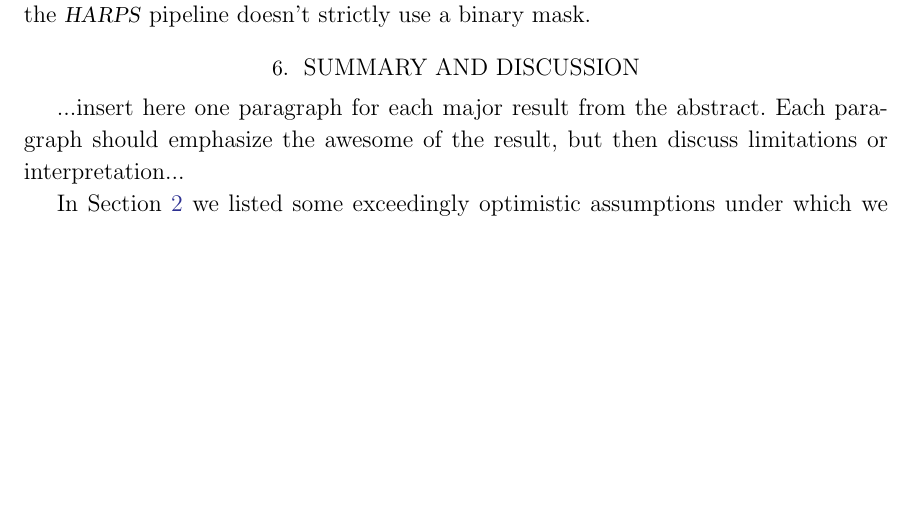
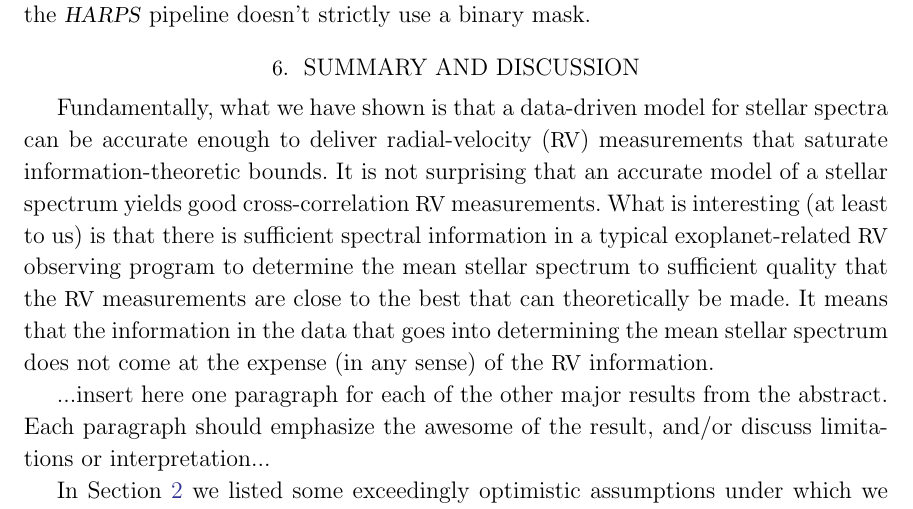
Before and after one commit to davidwhogg/EPRV, a LaTeX paper (paper/paper.tex): part of page 9 of 11, cut so that both start at the same text, the shorter picture padded with empty space. Compiled offline with LaTeX, dvips and Ghostscript; a missing bibliography style is replaced by a similar one.

Commit message:
disc para

```diff
--- a/paper/paper.tex
+++ b/paper/paper.tex
@@ -412,9 +412,24 @@ all the data-driven code works on real data. we get a better RMS on the star fro
 \section{Summary and discussion}
 \label{s:summary}
 
-...insert here one paragraph for each major result from the
-abstract. Each paragraph should emphasize the awesome of the result,
-but then discuss limitations or interpretation...
+Fundamentally, what we have shown is that a data-driven model for
+stellar spectra can be accurate enough to deliver
+radial-velocity (\RV) measurements that saturate information-theoretic
+bounds.
+It is not surprising that an accurate model of a stellar spectrum
+yields good cross-correlation \RV\ measurements.
+What is interesting (at least to us) is that there is sufficient
+spectral information in a typical exoplanet-related \RV\ observing
+program to determine the mean stellar spectrum to sufficient
+quality that the \RV\ measurements are close to the best that can
+theoretically be made.
+It means that the information in the data that goes into determining
+the mean stellar spectrum does not come at the expense (in any sense)
+of the \RV\ information.
+
+...insert here one paragraph for each of the other major results from
+the abstract. Each paragraph should emphasize the awesome of the
+result, and/or discuss limitations or interpretation...
 
 In \sectionname~\ref{s:info} we listed some exceedingly
 optimistic assumptions under which we could compute the
```
